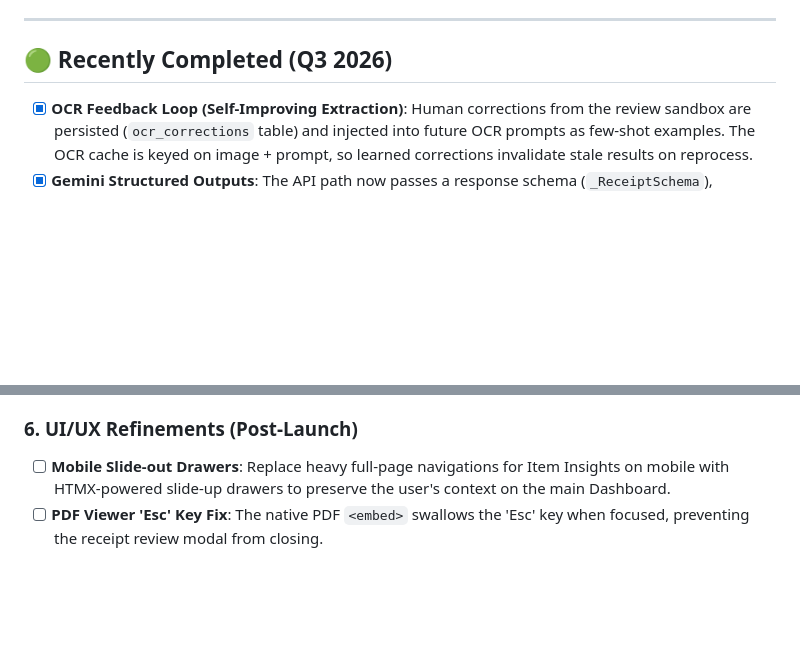
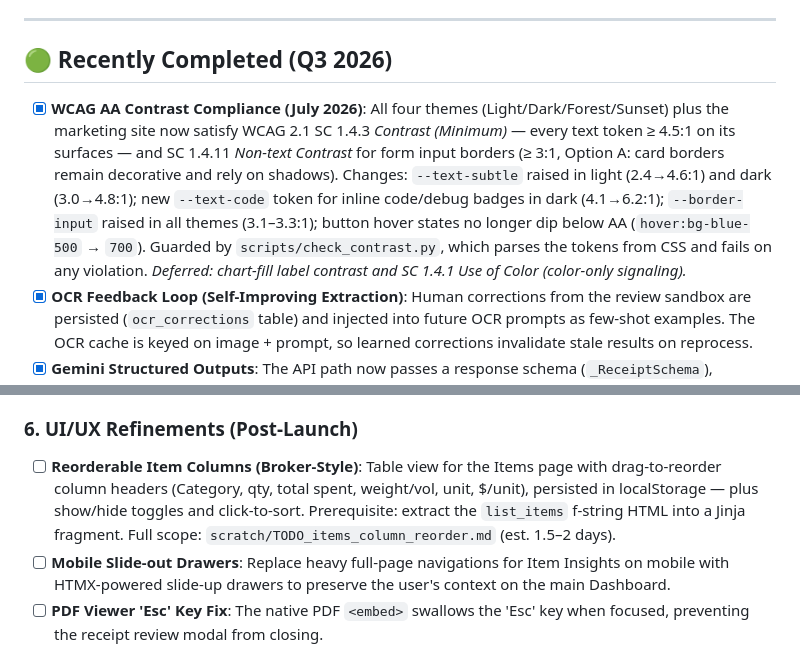
Before and after one commit to smcgarrigle/ihavethereceipts, a Markdown page: ROADMAP.md, 2 parts joined by grey strips. Drawn GitHub-style; blank space fills up the shorter version.

```diff
--- a/ROADMAP.md
+++ b/ROADMAP.md
@@ -22,6 +22,7 @@ All three Strategic Vision phases have been delivered as of May 2026. The applic
 ---
 
 ## 🟢 Recently Completed (Q3 2026)
+- [x] **WCAG AA Contrast Compliance (July 2026)**: All four themes (Light/Dark/Forest/Sunset) plus the marketing site now satisfy WCAG 2.1 SC 1.4.3 *Contrast (Minimum)* — every text token ≥ 4.5:1 on its surfaces — and SC 1.4.11 *Non-text Contrast* for form input borders (≥ 3:1, Option A: card borders remain decorative and rely on shadows). Changes: `--text-subtle` raised in light (2.4→4.6:1) and dark (3.0→4.8:1); new `--text-code` token for inline code/debug badges in dark (4.1→6.2:1); `--border-input` raised in all themes (3.1–3.3:1); button hover states no longer dip below AA (`hover:bg-blue-500` → `700`). Guarded by `scripts/check_contrast.py`, which parses the tokens from CSS and fails on any violation. *Deferred: chart-fill label contrast and SC 1.4.1 Use of Color (color-only signaling).*
 - [x] **OCR Feedback Loop (Self-Improving Extraction)**: Human corrections from the review sandbox are persisted (`ocr_corrections` table) and injected into future OCR prompts as few-shot examples. The OCR cache is keyed on image + prompt, so learned corrections invalidate stale results on reprocess.
 - [x] **Gemini Structured Outputs**: The API path now passes a response schema (`_ReceiptSchema`), contractually guaranteeing valid JSON; `json-repair` remains as the local-model fallback. Fails soft to prompt-only JSON if a model rejects the schema.
 - [x] **OCR Eval Harness**: `scripts/ocr_eval.py` scores extraction accuracy against human-approved receipts — `--stored` for a zero-cost baseline, `--live` to measure prompt/model changes. Baseline: 91% item recall, 100% precision, 47% price accuracy (the current improvement target).
@@ -70,6 +71,7 @@ All three Strategic Vision phases have been delivered as of May 2026. The applic
 - [ ] **Cross-Device Sync (Offline-First)**: Robust synchronization across mobile and desktop clients. Architect as a Progressive Web App (PWA) using IndexedDB to allow scanning and viewing in low-service grocery stores, syncing back to the server later.
 
 ### 6. UI/UX Refinements (Post-Launch)
+- [ ] **Reorderable Item Columns (Broker-Style)**: Table view for the Items page with drag-to-reorder column headers (Category, qty, total spent, weight/vol, unit, $/unit), persisted in localStorage — plus show/hide toggles and click-to-sort. Prerequisite: extract the `list_items` f-string HTML into a Jinja fragment. Full scope: `scratch/TODO_items_column_reorder.md` (est. 1.5–2 days).
 - [ ] **Mobile Slide-out Drawers**: Replace heavy full-page navigations for Item Insights on mobile with HTMX-powered slide-up drawers to preserve the user's context on the main Dashboard.
 - [ ] **PDF Viewer 'Esc' Key Fix**: The native PDF `<embed>` swallows the 'Esc' key when focused, preventing the receipt review modal from closing.
   - *Option A (Lightweight)*: Auto-focus the modal's "Close" button upon opening so 'Esc' works immediately until the user clicks into the PDF.
```
Also changed, not shown: other parts of ROADMAP.md (+1 -1 lines).
